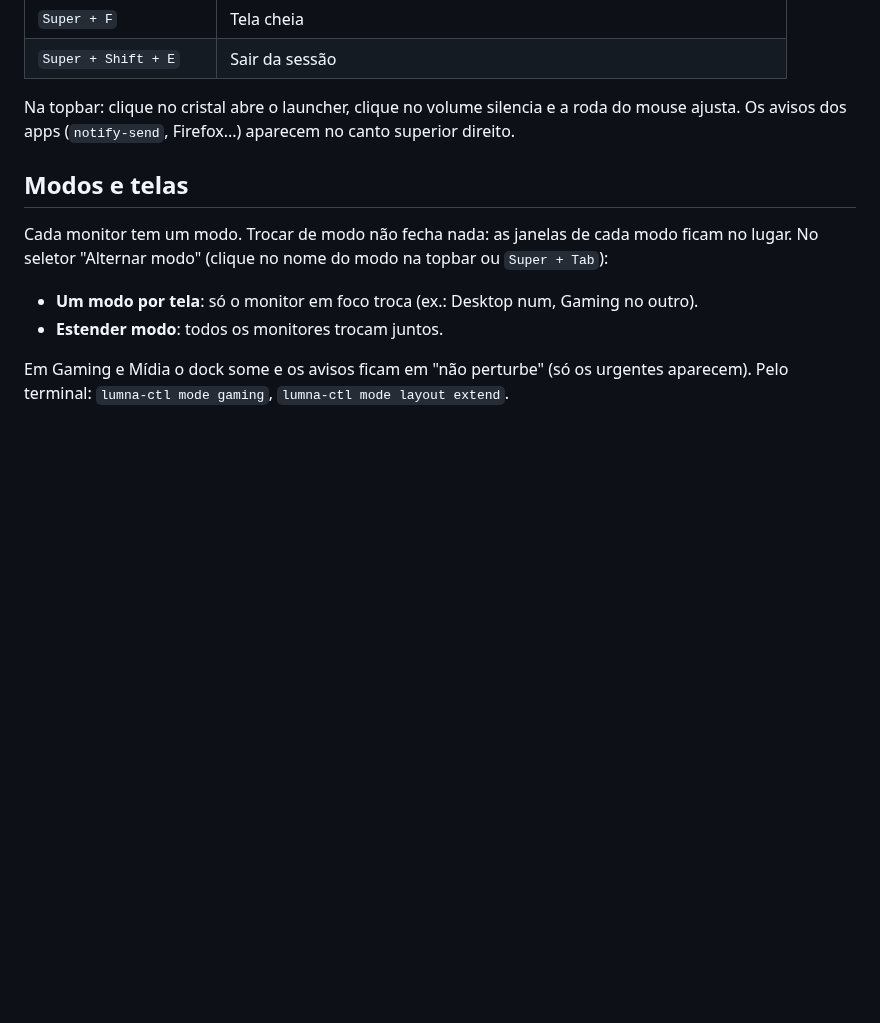
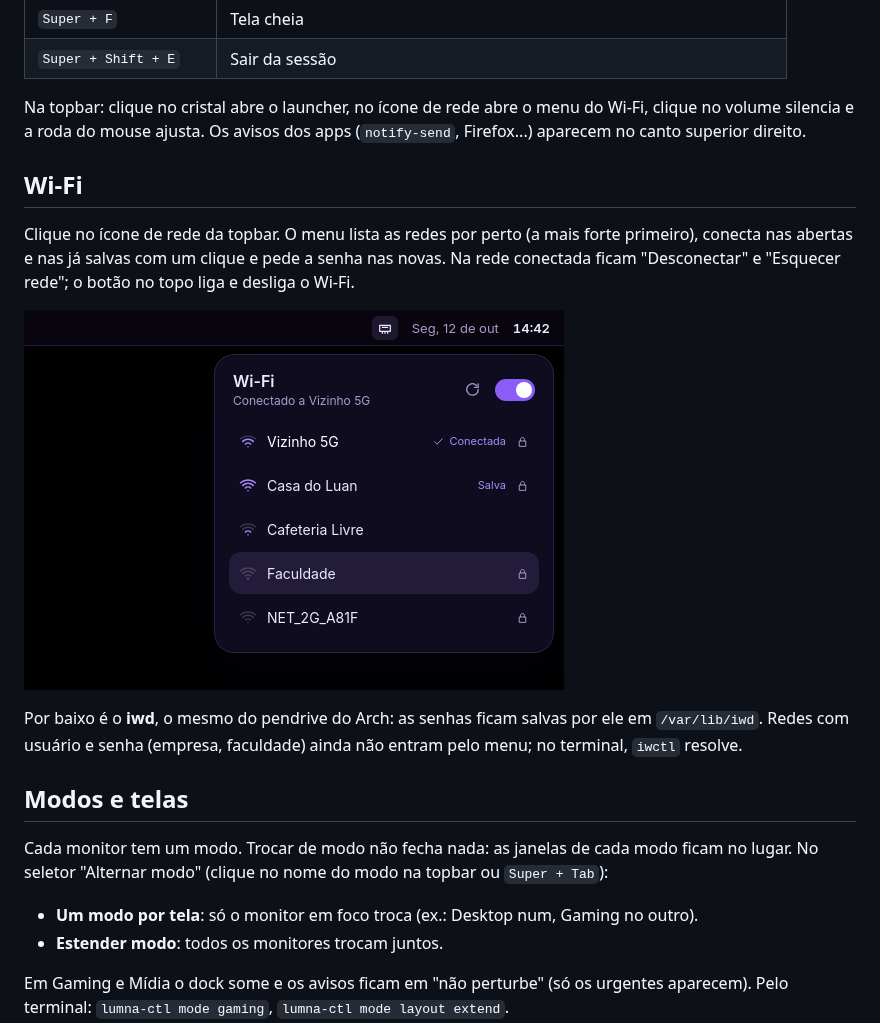
Before and after one commit to dekilled/LUMNA_OS, a Markdown page: README.md, the part around the change. Drawn GitHub-style; pictures changed too: docs/wifi-menu.png (added); blank space fills up the shorter version.

```diff
--- a/README.md
+++ b/README.md
@@ -79,8 +79,21 @@ cair e aparecer `lumna login:`). O `root` não tem senha: `Ctrl + Alt + F2` e En
 | `Super + F` | Tela cheia |
 | `Super + Shift + E` | Sair da sessão |
 
-Na topbar: clique no cristal abre o launcher, clique no volume silencia e a roda do mouse ajusta.
+Na topbar: clique no cristal abre o launcher, no ícone de rede abre o menu do Wi-Fi, clique no
+volume silencia e a roda do mouse ajusta.
 Os avisos dos apps (`notify-send`, Firefox...) aparecem no canto superior direito.
+
+## Wi-Fi
+
+Clique no ícone de rede da topbar. O menu lista as redes por perto (a mais forte primeiro), conecta
+nas abertas e nas já salvas com um clique e pede a senha nas novas. Na rede conectada ficam
+"Desconectar" e "Esquecer rede"; o botão no topo liga e desliga o Wi-Fi.
+
+![Menu do Wi-Fi](docs/wifi-menu.png)
+
+Por baixo é o **iwd**, o mesmo do pendrive do Arch: as senhas ficam salvas por ele em
+`/var/lib/iwd`. Redes com usuário e senha (empresa, faculdade) ainda não entram pelo menu; no
+terminal, `iwctl` resolve.
 
 ## Modos e telas
 
```
Also changed, not shown: 10 other files.
